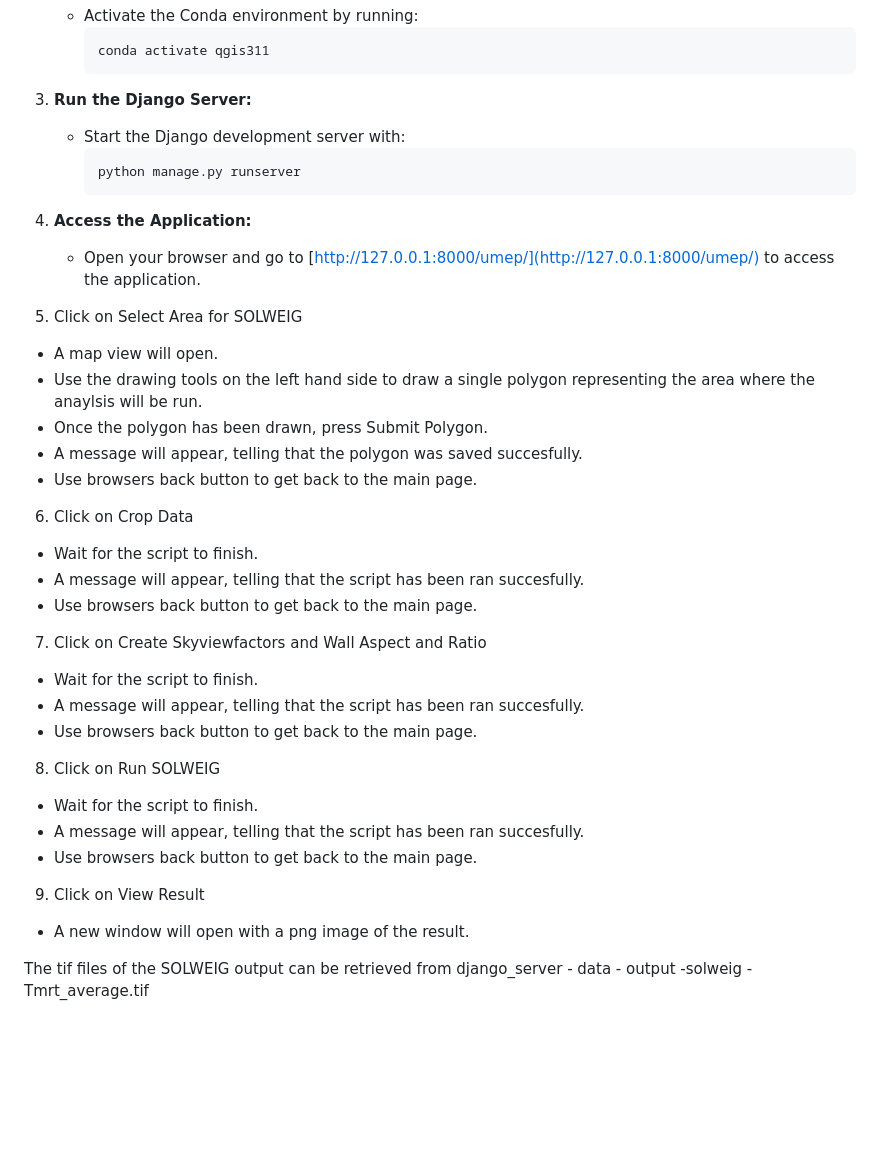
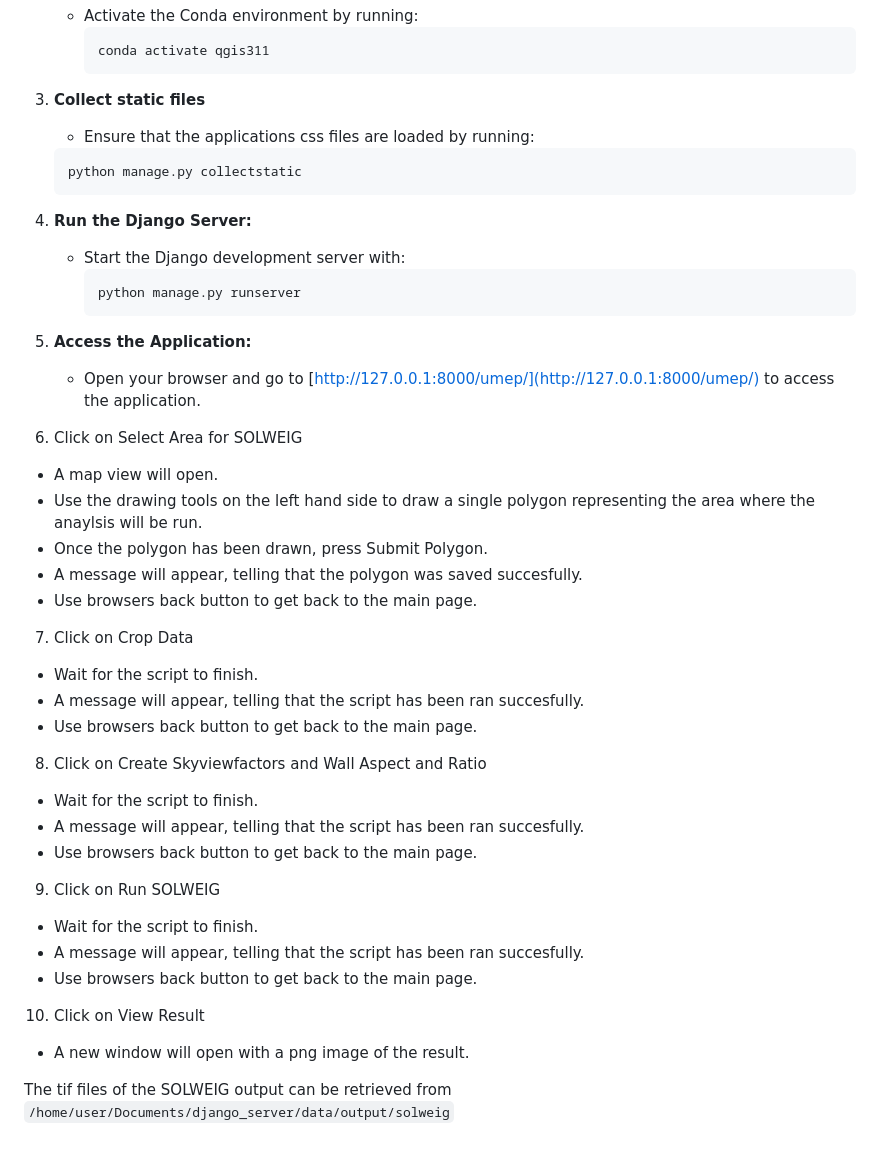
Before and after one commit to saarinna/gisdev, a Markdown page: README.md, the part around the change. GitHub-like rendering; blank space fills up the shorter version.

````diff
--- a/README.md
+++ b/README.md
@@ -173,15 +173,21 @@ The downloaded DEM_Helsinki.tif and DSM_Helsinki files need to moved to `/home/u
      ```bash
      conda activate qgis311
      ```
-3. **Run the Django Server:**
+3. **Collect static files**
+   - Ensure that the applications css files are loaded by running:
+   ```bash
+   python manage.py collectstatic
+   ```
+
+4. **Run the Django Server:**
    - Start the Django development server with:
      ```bash
      python manage.py runserver
      ```
-4. **Access the Application:**
+5. **Access the Application:**
    - Open your browser and go to [http://127.0.0.1:8000/umep/](http://127.0.0.1:8000/umep/) to access the application.
 
-5. Click on Select Area for SOLWEIG
+6. Click on Select Area for SOLWEIG
 
 - A map view will open.
 - Use the drawing tools on the left hand side to draw a single polygon representing the area where the anaylsis will be run.
@@ -189,26 +195,26 @@ The downloaded DEM_Helsinki.tif and DSM_Helsinki files need to moved to `/home/u
 - A message will appear, telling that the polygon was saved succesfully.
 - Use browsers back button to get back to the main page.
 
-6. Click on Crop Data
+7. Click on Crop Data
 
 - Wait for the script to finish.
 - A message will appear, telling that the script has been ran succesfully.
 - Use browsers back button to get back to the main page.
 
-7. Click on Create Skyviewfactors and Wall Aspect and Ratio
+8. Click on Create Skyviewfactors and Wall Aspect and Ratio
 
 - Wait for the script to finish.
 - A message will appear, telling that the script has been ran succesfully.
 - Use browsers back button to get back to the main page.
 
-8. Click on Run SOLWEIG
+9. Click on Run SOLWEIG
 
 - Wait for the script to finish.
 - A message will appear, telling that the script has been ran succesfully.
 - Use browsers back button to get back to the main page.
 
-9. Click on View Result
+10. Click on View Result
 
 - A new window will open with a png image of the result.
 
-The tif files of the SOLWEIG output can be retrieved from django_server - data - output -solweig - Tmrt_average.tif
+The tif files of the SOLWEIG output can be retrieved from `/home/user/Documents/django_server/data/output/solweig`
````
